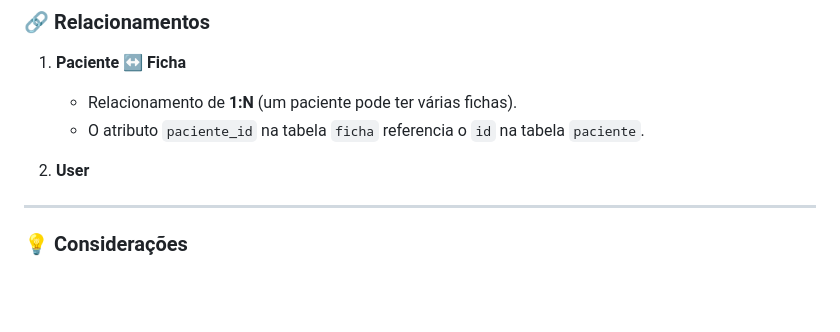
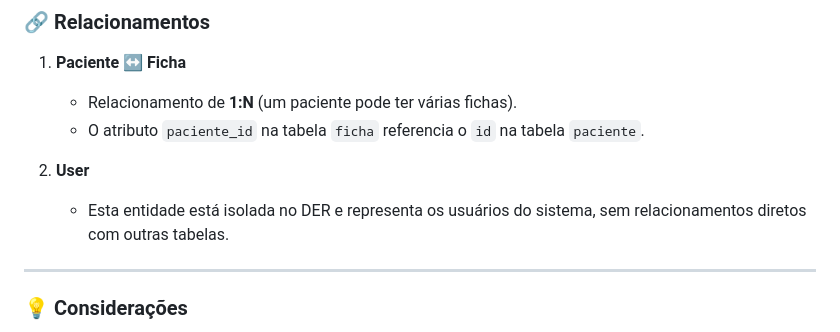
Before and after one commit to alexandrendev/app-queue, a Markdown page: README.md, the part around one of its changes. Drawn GitHub-style; blank space fills up the shorter version.

```diff
--- a/README.md
+++ b/README.md
@@ -147,7 +142,7 @@ Aqui está o diagrama do banco de dados que representa essas relações:
    - O atributo `paciente_id` na tabela `ficha` referencia o `id` na tabela `paciente`.
 
 2. **User**
-
+   - Esta entidade está isolada no DER e representa os usuários do sistema, sem relacionamentos diretos com outras tabelas.
 ---
 
 ### 💡 Considerações
```
Also changed, not shown: other parts of README.md (+10 -12 lines).
